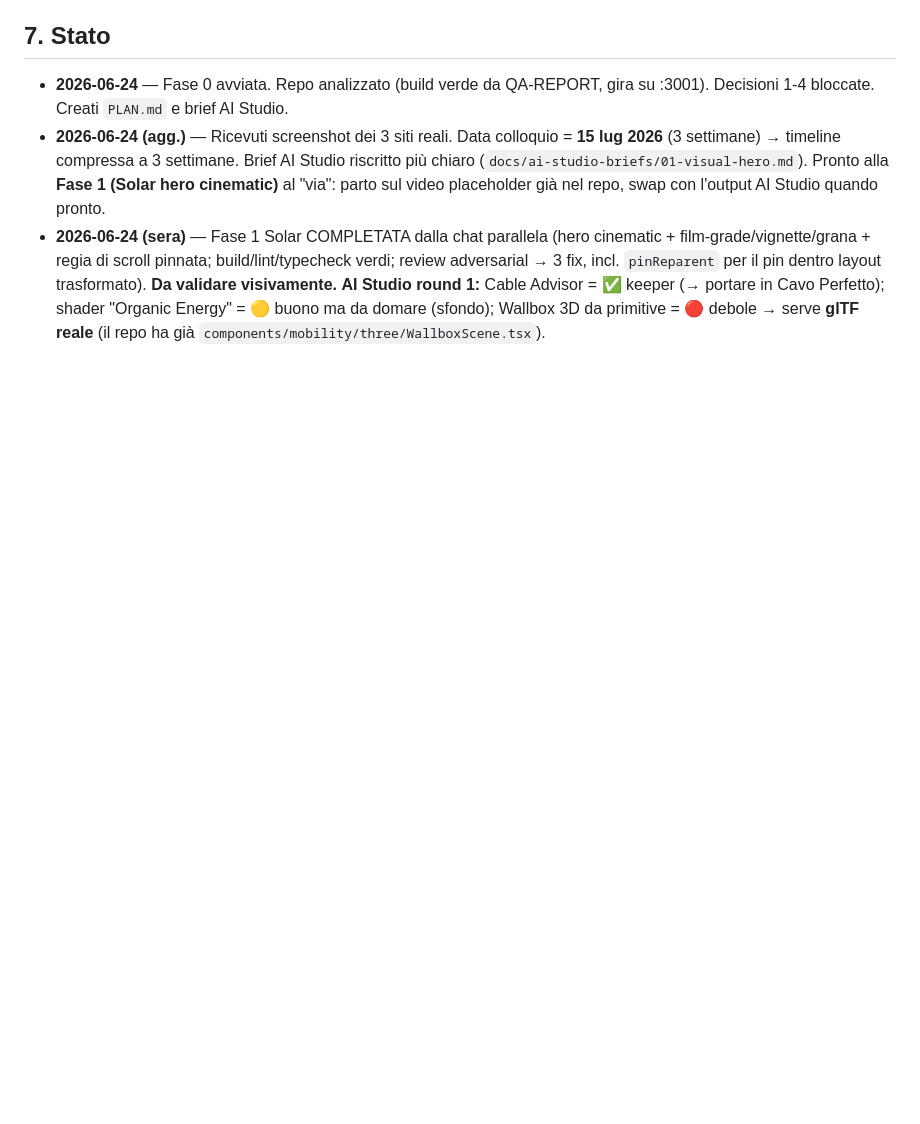
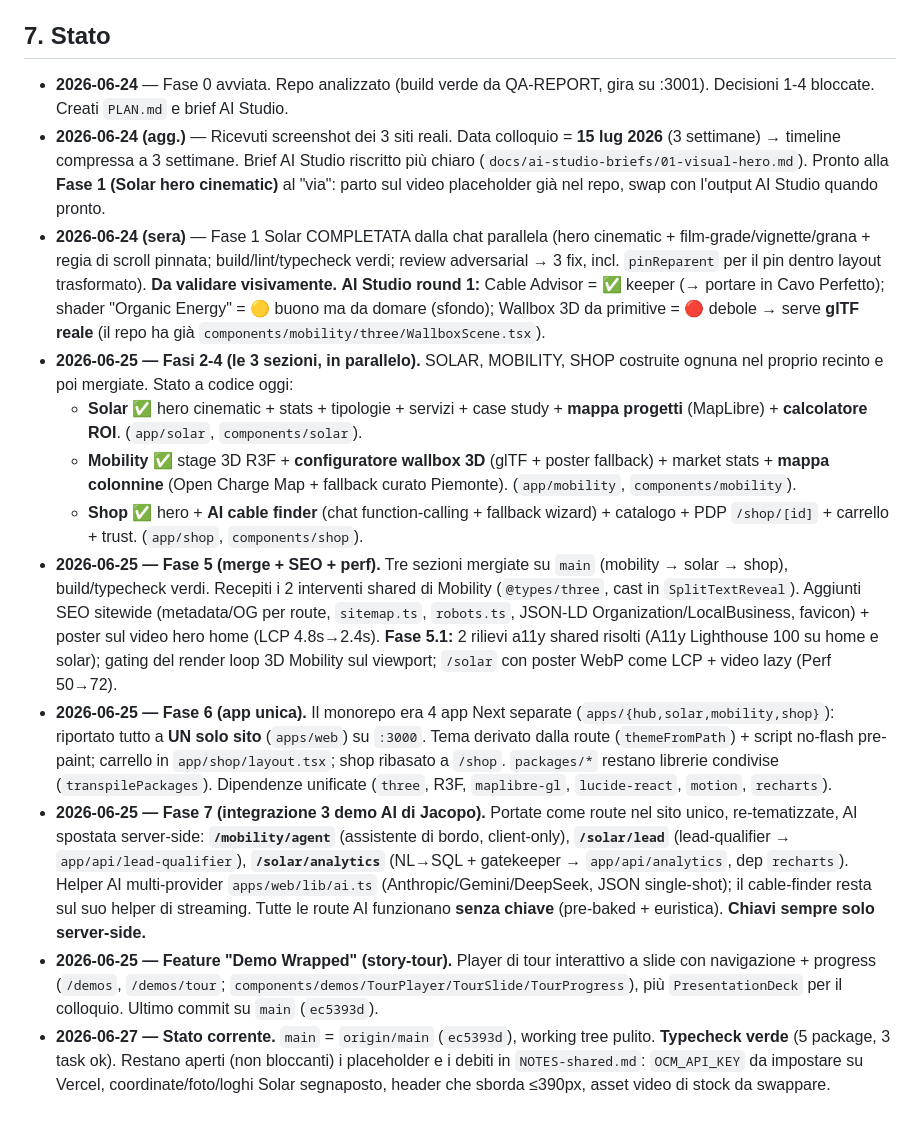
Before and after one commit to albertomarocco01/GMSolar, a Markdown page: PLAN.md, the part around one of its changes. GitHub-like rendering; blank space fills up the shorter version.

```diff
--- a/PLAN.md
+++ b/PLAN.md
@@ -124,3 +132,36 @@ Legenda stato: ✅ già c'è · ⬆️ da elevare · ✨ nuovo
   visivamente.** **AI Studio round 1:** Cable Advisor = ✅ keeper (→ portare in Cavo Perfetto);
   shader "Organic Energy" = 🟡 buono ma da domare (sfondo); Wallbox 3D da primitive = 🔴 debole →
   serve **glTF reale** (il repo ha già `components/mobility/three/WallboxScene.tsx`).
+- **2026-06-25 — Fasi 2-4 (le 3 sezioni, in parallelo).** SOLAR, MOBILITY, SHOP costruite ognuna
+  nel proprio recinto e poi mergiate. Stato a codice oggi:
+  - **Solar** ✅ hero cinematic + stats + tipologie + servizi + case study + **mappa progetti**
+    (MapLibre) + **calcolatore ROI**. (`app/solar`, `components/solar`).
+  - **Mobility** ✅ stage 3D R3F + **configuratore wallbox 3D** (glTF + poster fallback) + market
+    stats + **mappa colonnine** (Open Charge Map + fallback curato Piemonte). (`app/mobility`,
+    `components/mobility`).
+  - **Shop** ✅ hero + **AI cable finder** (chat function-calling + fallback wizard) + catalogo +
+    PDP `/shop/[id]` + carrello + trust. (`app/shop`, `components/shop`).
+- **2026-06-25 — Fase 5 (merge + SEO + perf).** Tre sezioni mergiate su `main` (mobility → solar →
+  shop), build/typecheck verdi. Recepiti i 2 interventi shared di Mobility (`@types/three`, cast in
+  `SplitTextReveal`). Aggiunti SEO sitewide (metadata/OG per route, `sitemap.ts`, `robots.ts`,
+  JSON-LD Organization/LocalBusiness, favicon) + poster sul video hero home (LCP 4.8s→2.4s).
+  **Fase 5.1:** 2 rilievi a11y shared risolti (A11y Lighthouse 100 su home e solar); gating del
+  render loop 3D Mobility sul viewport; `/solar` con poster WebP come LCP + video lazy (Perf 50→72).
+- **2026-06-25 — Fase 6 (app unica).** Il monorepo era 4 app Next separate (`apps/{hub,solar,mobility,shop}`):
+  riportato tutto a **UN solo sito** (`apps/web`) su `:3000`. Tema derivato dalla route
+  (`themeFromPath`) + script no-flash pre-paint; carrello in `app/shop/layout.tsx`; shop ribasato a
+  `/shop`. `packages/*` restano librerie condivise (`transpilePackages`). Dipendenze unificate
+  (`three`, R3F, `maplibre-gl`, `lucide-react`, `motion`, `recharts`).
+- **2026-06-25 — Fase 7 (integrazione 3 demo AI di Jacopo).** Portate come route nel sito unico,
+  re-tematizzate, AI spostata server-side: **`/mobility/agent`** (assistente di bordo, client-only),
+  **`/solar/lead`** (lead-qualifier → `app/api/lead-qualifier`), **`/solar/analytics`** (NL→SQL +
+  gatekeeper → `app/api/analytics`, dep `recharts`). Helper AI multi-provider `apps/web/lib/ai.ts`
+  (Anthropic/Gemini/DeepSeek, JSON single-shot); il cable-finder resta sul suo helper di streaming.
+  Tutte le route AI funzionano **senza chiave** (pre-baked + euristica). **Chiavi sempre solo server-side.**
+- **2026-06-25 — Feature "Demo Wrapped" (story-tour).** Player di tour interattivo a slide con
+  navigazione + progress (`/demos`, `/demos/tour`; `components/demos/TourPlayer/TourSlide/TourProgress`),
+  più `PresentationDeck` per il colloquio. Ultimo commit su `main` (`ec5393d`).
+- **2026-06-27 — Stato corrente.** `main` = `origin/main` (`ec5393d`), working tree pulito.
+  **Typecheck verde** (5 package, 3 task ok). Restano aperti (non bloccanti) i placeholder e i
+  debiti in `NOTES-shared.md`: `OCM_API_KEY` da impostare su Vercel, coordinate/foto/loghi Solar
+  segnaposto, header che sborda ≤390px, asset video di stock da swappare.
```
Also changed, not shown: other parts of PLAN.md (+30 -22 lines).
